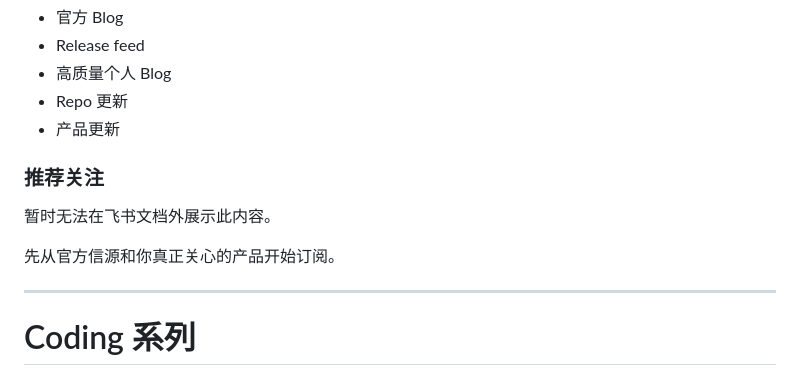
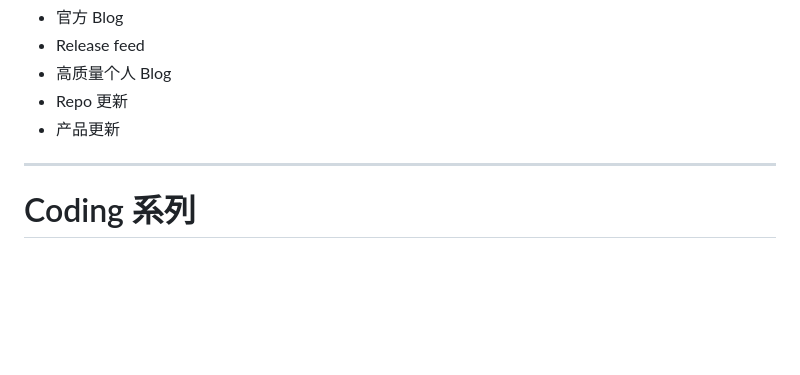
Before and after one commit to TokenRollAI/ppt, a Markdown page: slides/ai-agent-learning.md, the part around one of its changes. Drawn GitHub-style; blank space fills up the shorter version.

Commit message:
Remove Folo placeholder card

```diff
--- a/slides/ai-agent-learning.md
+++ b/slides/ai-agent-learning.md
@@ -533,16 +532,6 @@ layout: section
 - 高质量个人 Blog
 - Repo 更新
 - 产品更新
-
-</div>
-</div>
-<div class="card">
-
-### 推荐关注
-
-暂时无法在飞书文档外展示此内容。
-
-<p>先从官方信源和你真正关心的产品开始订阅。</p>
 
 </div>
 </div>
```
Also changed, not shown: other parts of slides/ai-agent-learning.md (+1 -2 lines).
